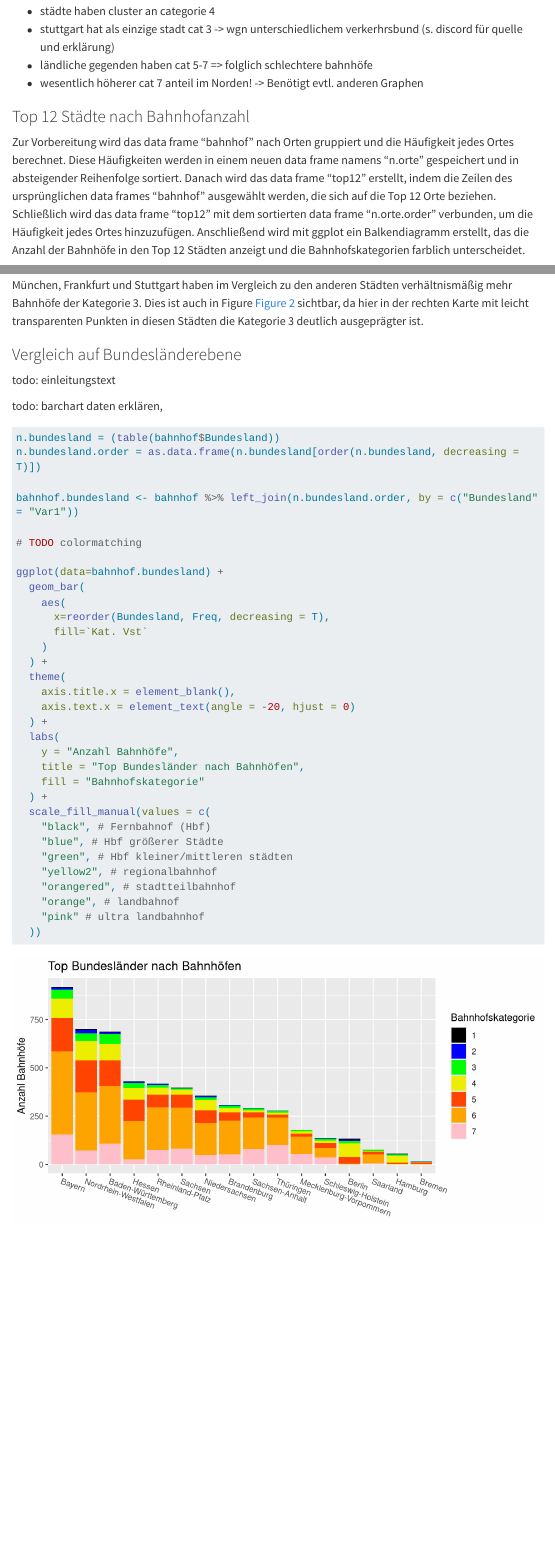
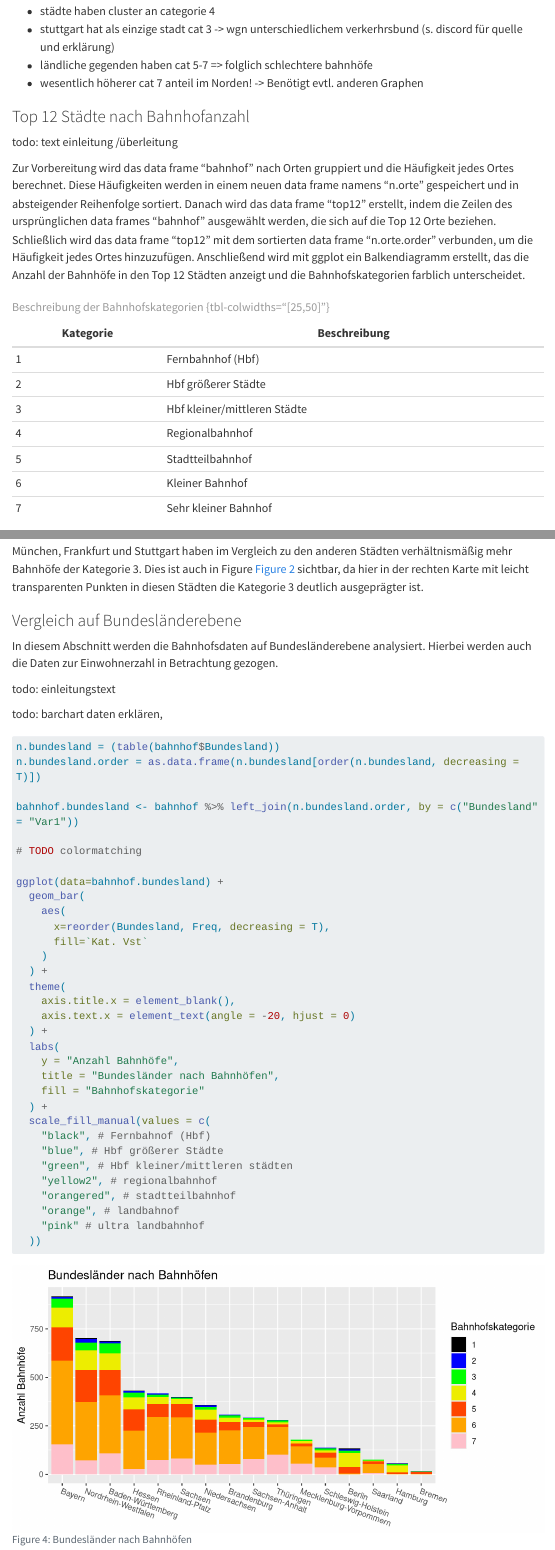
Before and after one commit to grossamos/bahnhof-big-data, a Quarto document (dokumentation.qmd): the page in a window 1100 px wide, from 5820 px down, and a second part further down, joined at a grey line. Rendered offline with R 4.5, knitr and Pandoc in place of Quarto, with nearby package versions; some code elsewhere in the file could not run offline; menus at the side of the page are left out; long lines of code are wrapped.

Commit message:
add color description

````diff
--- a/dokumentation.qmd
+++ b/dokumentation.qmd
@@ -293,7 +293,21 @@ Bemerkbar ist: todo text
 
 <!-- warum top12? -->
 
+todo: text einleitung /überleitung
+
 Zur Vorbereitung wird das data frame "bahnhof" nach Orten gruppiert und die Häufigkeit jedes Ortes berechnet. Diese Häufigkeiten werden in einem neuen data frame namens "n.orte" gespeichert und in absteigender Reihenfolge sortiert. Danach wird das data frame "top12" erstellt, indem die Zeilen des ursprünglichen data frames "bahnhof" ausgewählt werden, die sich auf die Top 12 Orte beziehen. Schließlich wird das data frame "top12" mit dem sortierten data frame "n.orte.order" verbunden, um die Häufigkeit jedes Ortes hinzuzufügen. Anschließend wird mit ggplot ein Balkendiagramm erstellt, das die Anzahl der Bahnhöfe in den Top 12 Städten anzeigt und die Bahnhofskategorien farblich unterscheidet.
+
+| Kategorie | Beschreibung                 |
+| --------- | ---------------------------- |
+| 1         | Fernbahnhof (Hbf)            |
+| 2         | Hbf größerer Städte          |
+| 3         | Hbf kleiner/mittleren Städte |
+| 4         | Regionalbahnhof              |
+| 5         | Stadtteilbahnhof             |
+| 6         | Kleiner Bahnhof              |
+| 7         | Sehr kleiner Bahnhof         |
+
+: Beschreibung der Bahnhofskategorien {tbl-colwidths="[25,50]"}
 
 ```{r}
 #| code-fold: true
@@ -345,3 +359,4 @@ München, Frankfurt und Stuttgart haben im Vergleich zu den anderen Städten ver
 
 ### Vergleich auf Bundesländerebene
 
+In diesem Abschnitt werden die Bahnhofsdaten auf Bundesländerebene analysiert. Hierbei werden auch die Daten zur Einwohnerzahl in Betrachtung gezogen.
@@ -373,7 +391,7 @@ ggplot(data=bahnhof.bundesland) +
   ) +
   labs(
     y = "Anzahl Bahnhöfe",
-    title = "Top Bundesländer nach Bahnhöfen",
+    title = "Bundesländer nach Bahnhöfen",
     fill = "Bahnhofskategorie"
   ) +
   scale_fill_manual(values = c(
````
Also changed, not shown: dokumentation.qmd (3 more changed lines).
